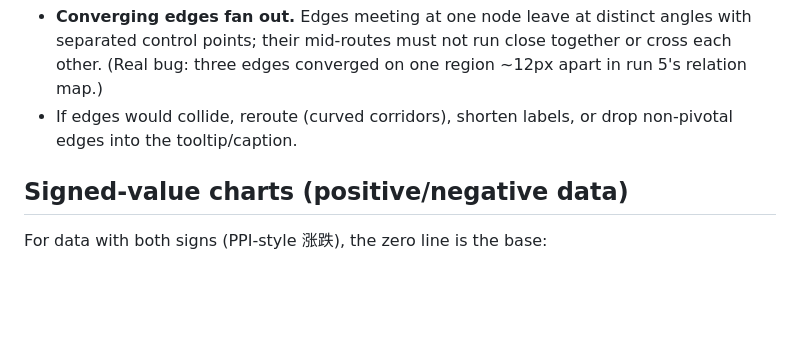
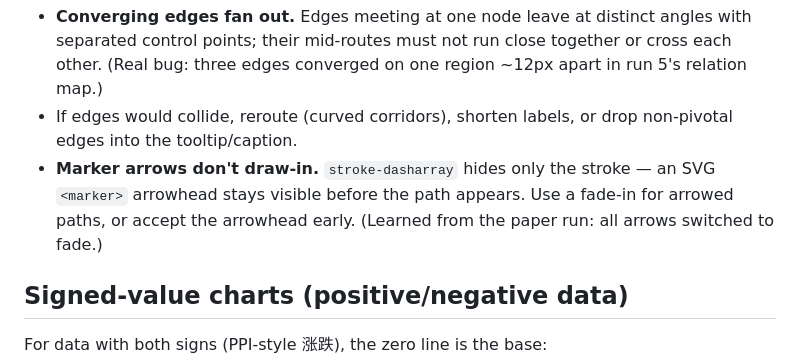
Before and after one commit to ruifengc/graph, a Markdown page: references/charts/README.md, the part around the change. GitHub-like rendering; blank space fills up the shorter version.

Commit message:
docs: marker arrows don't draw-in (paper run)
stroke-dasharray hides only the stroke — a marker arrowhead stays
visible before the path appears. Arrowed paths use fade-in instead.
(Learned from the DeepSeek-V4 paper run.)

```diff
--- a/references/charts/README.md
+++ b/references/charts/README.md
@@ -47,6 +47,10 @@ must never happen), and the pitfalls (what already broke in real runs).
   converged on one region ~12px apart in run 5's relation map.)
 - If edges would collide, reroute (curved corridors), shorten labels, or
   drop non-pivotal edges into the tooltip/caption.
+- **Marker arrows don't draw-in.** `stroke-dasharray` hides only the
+  stroke — an SVG `<marker>` arrowhead stays visible before the path
+  appears. Use a fade-in for arrowed paths, or accept the arrowhead
+  early. (Learned from the paper run: all arrows switched to fade.)
 
 ## Signed-value charts (positive/negative data)
 
```
